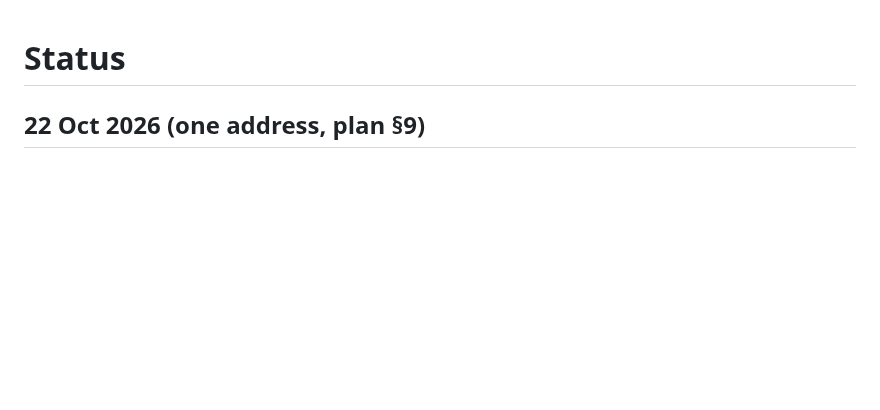
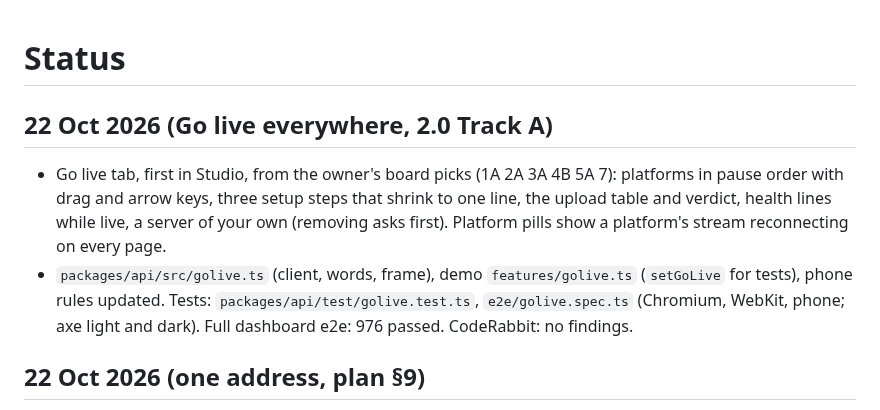
Before and after one commit to ArshPunisher/ferrocast-web, a Markdown page: docs/plan/STATUS.md, the part around the change. GitHub-like rendering; blank space fills up the shorter version.

Commit message:
docs(plan): status for the Go live tab
Records the 22 Oct Go live tab work and its checks.

```diff
--- a/docs/plan/STATUS.md
+++ b/docs/plan/STATUS.md
@@ -1,4 +1,8 @@
 # Status
+
+## 22 Oct 2026 (Go live everywhere, 2.0 Track A)
+- Go live tab, first in Studio, from the owner's board picks (1A 2A 3A 4B 5A 7): platforms in pause order with drag and arrow keys, three setup steps that shrink to one line, the upload table and verdict, health lines while live, a server of your own (removing asks first). Platform pills show a platform's stream reconnecting on every page.
+- `packages/api/src/golive.ts` (client, words, frame), demo `features/golive.ts` (`setGoLive` for tests), phone rules updated. Tests: `packages/api/test/golive.test.ts`, `e2e/golive.spec.ts` (Chromium, WebKit, phone; axe light and dark). Full dashboard e2e: 976 passed. CodeRabbit: no findings.
 
 ## 22 Oct 2026 (one address, plan §9)
 - Live on `ferrocast.clearcraftlabs.com`: `/app/` (the dashboard, Cloudflare Pages), `/login/`, `/login/link/`, `/login/done/`; the relay on `api.clearcraftlabs.com` through its existing tunnel (no open ports). Header shows Sign in or the avatar and Open dashboard.
```
